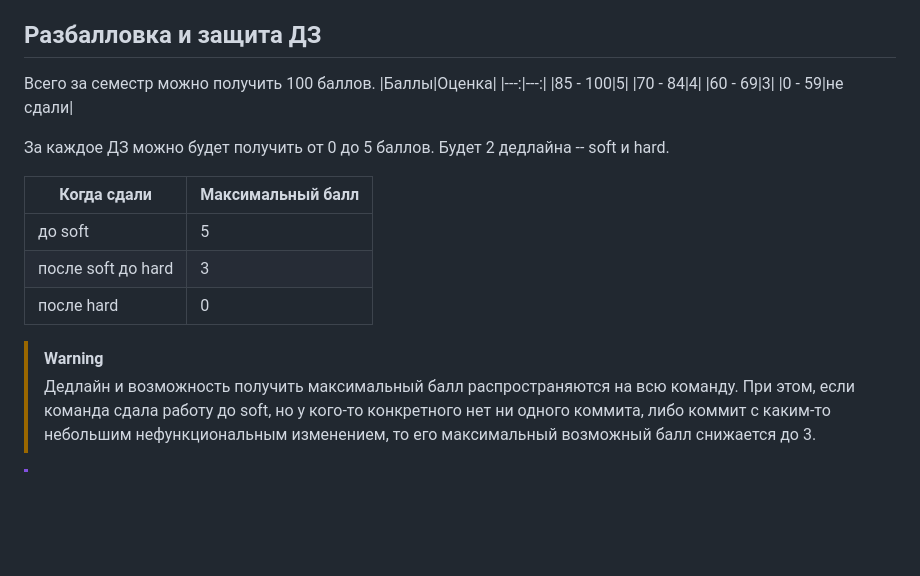
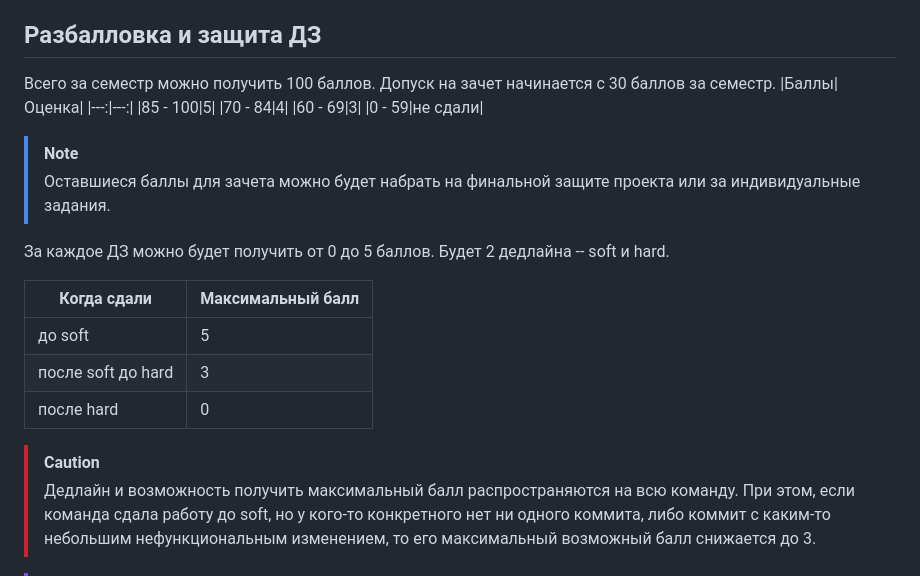
Before and after one commit to TheTonyPub/api-technologies-2026, a Markdown page: README.md, the part around the change. GitHub-like rendering; blank space fills up the shorter version.

```diff
--- a/README.md
+++ b/README.md
@@ -56,13 +56,16 @@
 
 ## Разбалловка и защита ДЗ
 
-Всего за семестр можно получить 100 баллов.
+Всего за семестр можно получить 100 баллов. Допуск на зачет начинается с 30 баллов за семестр.
 |Баллы|Оценка|
 |---:|---:|
 |85 - 100|5|
 |70 - 84|4|
 |60 - 69|3|
 |0 - 59|не сдали|
+
+>[!note]
+>Оставшиеся баллы для зачета можно будет набрать на финальной защите проекта или за индивидуальные задания.
 
 За каждое ДЗ можно будет получить от 0 до 5 баллов. Будет 2 дедлайна -- soft и hard.
 
@@ -72,7 +75,7 @@
 |после soft до hard|3|
 |после hard|0|
 
->[!warning]
+>[!CAUTION]
 >Дедлайн и возможность получить максимальный балл распространяются на всю команду.
 >При этом, если команда сдала работу до soft, но у кого-то конкретного нет ни одного коммита, либо коммит с каким-то небольшим нефункциональным изменением, то его максимальный возможный балл снижается до 3.
 
```
